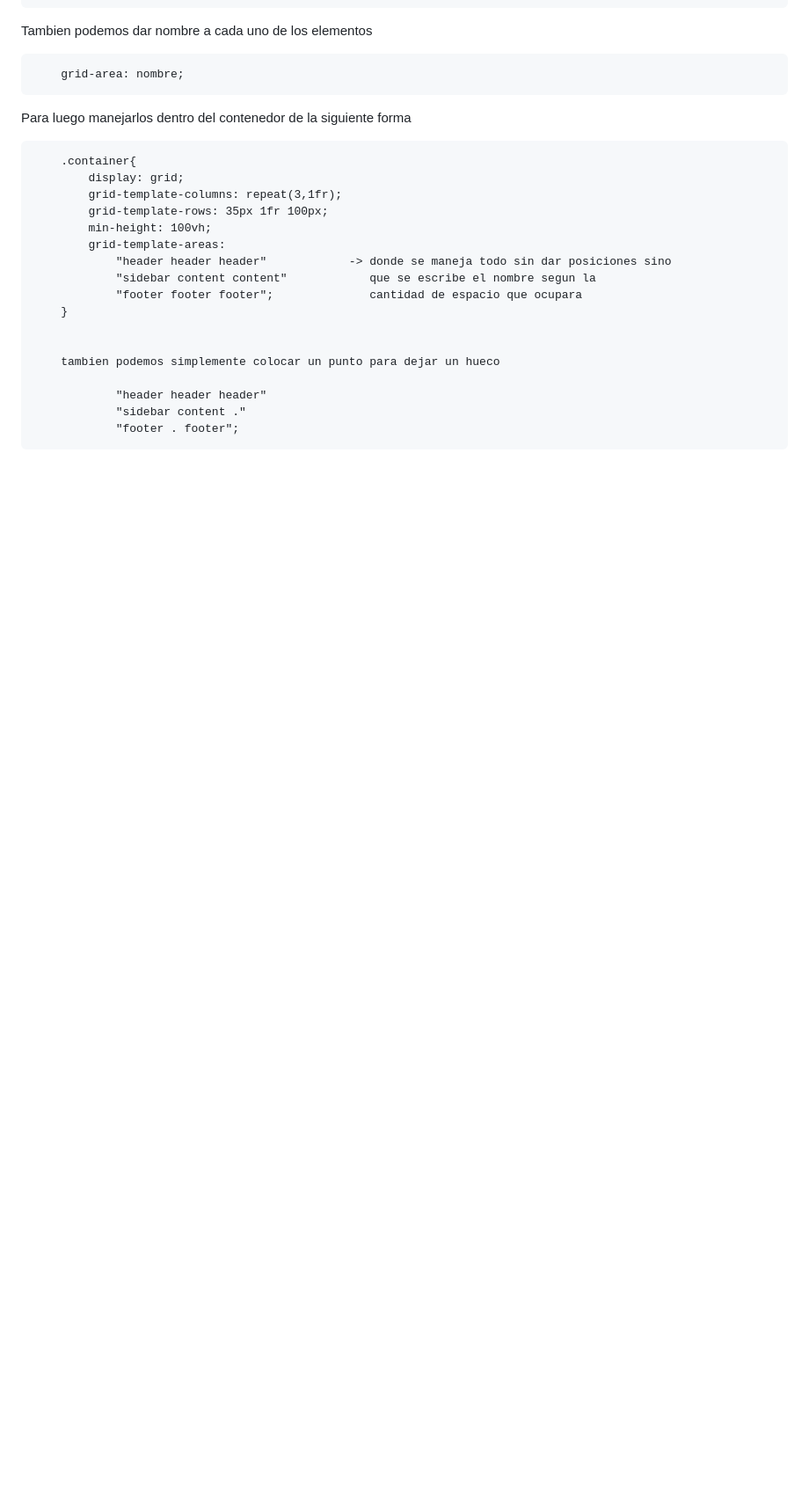
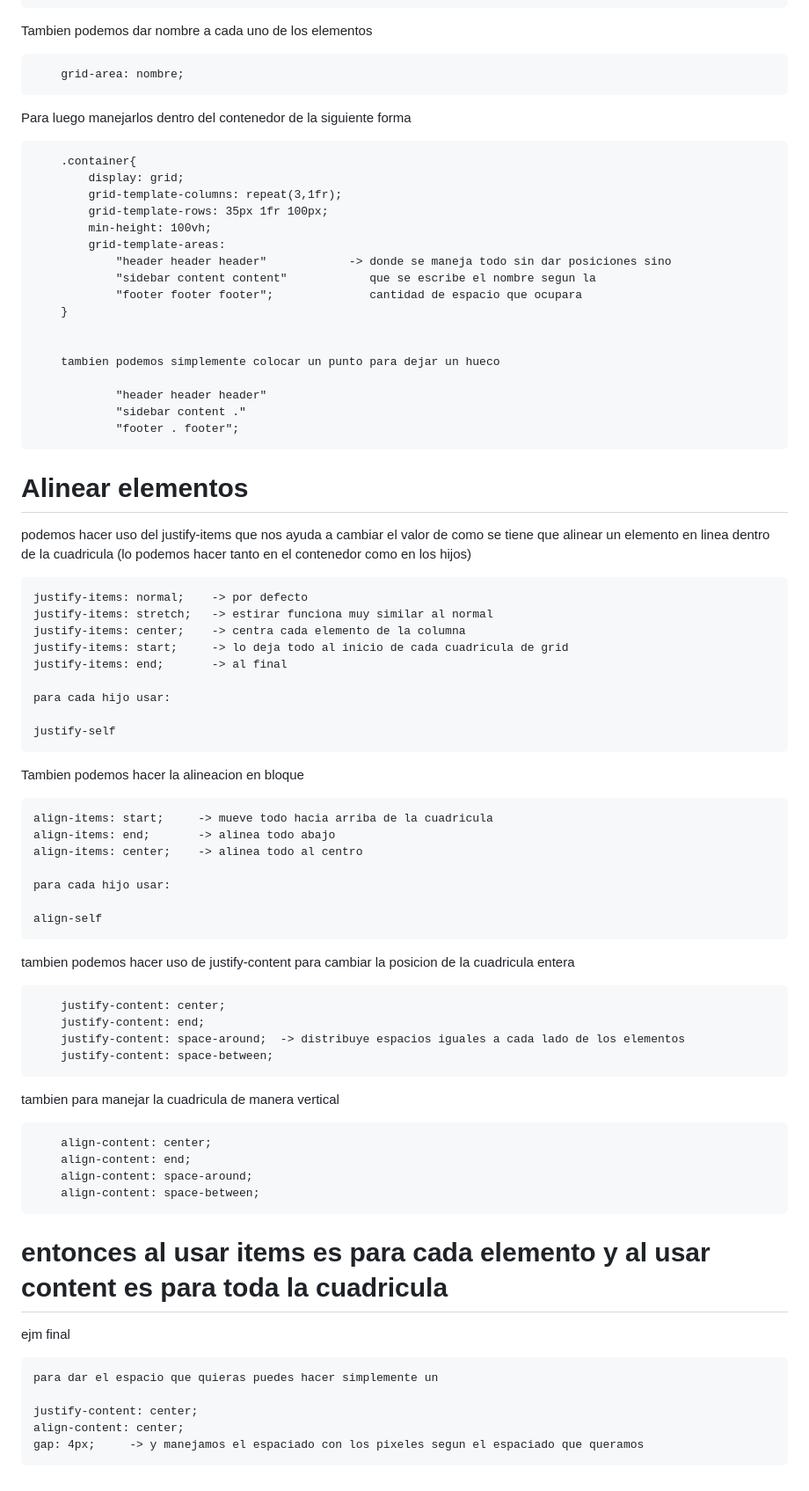
Before and after one commit to Jhoestar/SoftwareDevelopmentContent, a Markdown page: CssGrid/README.md, the part around the change. Shown at 88% size. Rendered like a GitHub page; blank space fills up the shorter version.

```diff
--- a/CssGrid/README.md
+++ b/CssGrid/README.md
@@ -172,3 +172,53 @@ Para luego manejarlos dentro del contenedor de la siguiente forma
                 "header header header"
                 "sidebar content ."
                 "footer . footer";
+
+
+# Alinear elementos
+
+podemos hacer uso del justify-items que nos ayuda a cambiar el valor de como se tiene que alinear un elemento en linea dentro de la cuadricula (lo podemos hacer tanto en el contenedor como en los hijos)
+
+    justify-items: normal;    -> por defecto
+    justify-items: stretch;   -> estirar funciona muy similar al normal
+    justify-items: center;    -> centra cada elemento de la columna
+    justify-items: start;     -> lo deja todo al inicio de cada cuadricula de grid
+    justify-items: end;       -> al final
+
+    para cada hijo usar:
+
+    justify-self
+
+Tambien podemos hacer la alineacion en bloque
+
+    align-items: start;     -> mueve todo hacia arriba de la cuadricula
+    align-items: end;       -> alinea todo abajo
+    align-items: center;    -> alinea todo al centro
+
+    para cada hijo usar:
+
+    align-self
+
+tambien podemos hacer uso de justify-content para cambiar la posicion de la cuadricula entera
+
+        justify-content: center;
+        justify-content: end;
+        justify-content: space-around;  -> distribuye espacios iguales a cada lado de los elementos
+        justify-content: space-between;
+
+tambien para manejar la cuadricula de manera vertical
+
+        align-content: center;
+        align-content: end;
+        align-content: space-around;
+        align-content: space-between;
+
+
+# entonces al usar items es para cada elemento y al usar content es para toda la cuadricula
+
+ejm final
+
+    para dar el espacio que quieras puedes hacer simplemente un
+
+    justify-content: center;
+    align-content: center;
+    gap: 4px;     -> y manejamos el espaciado con los pixeles segun el espaciado que queramos
```
